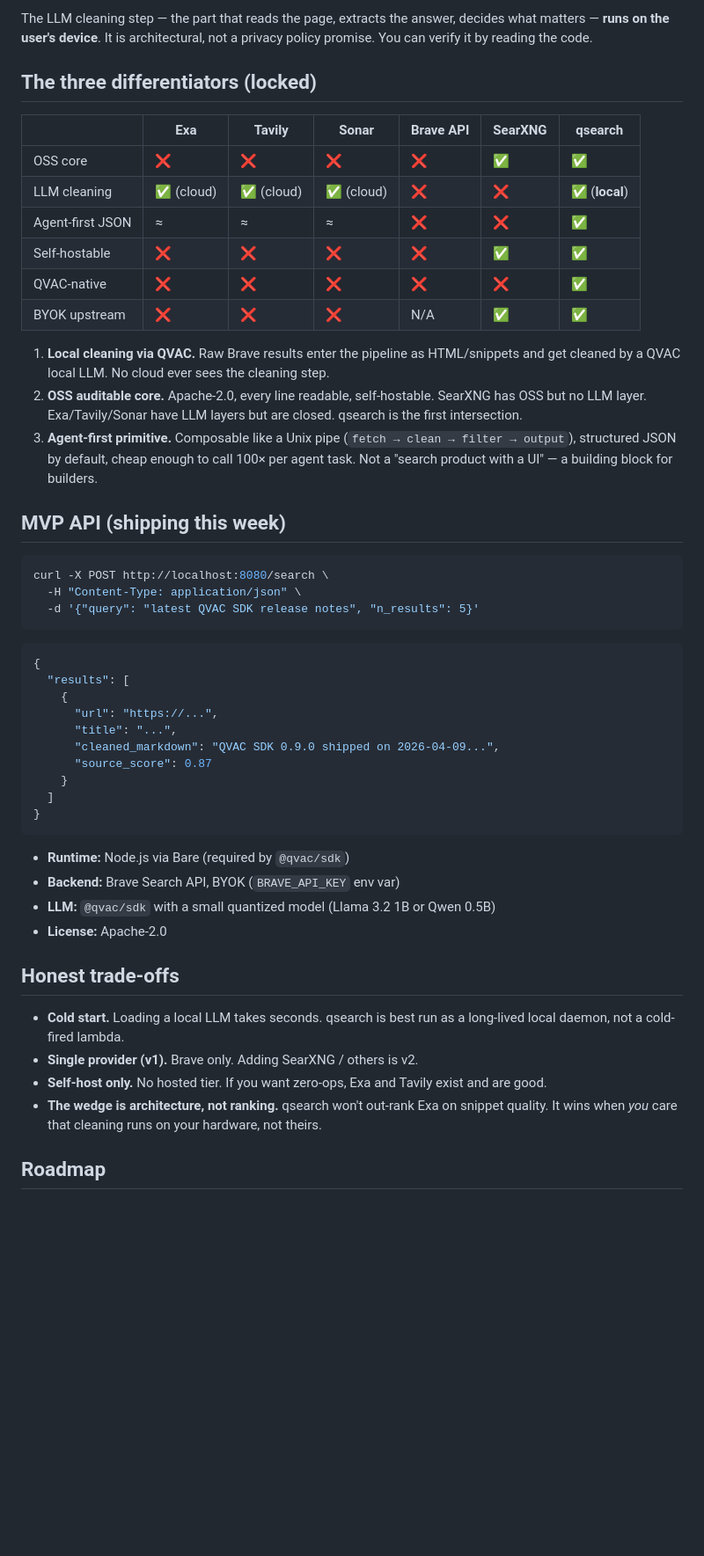
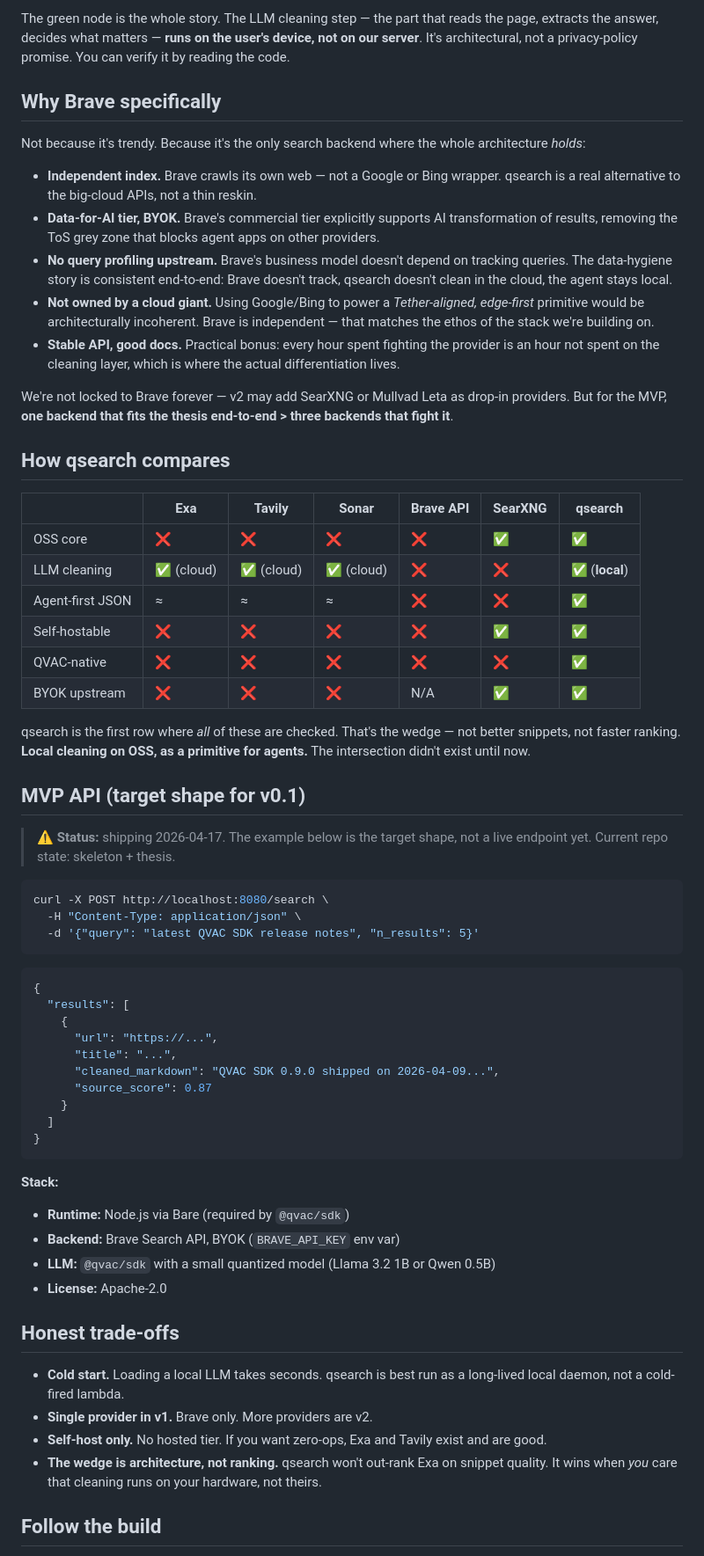
Before and after one commit to theYahia/qsearch, a Markdown page: README.md, the part around one of its changes. Shown at 88% size. Drawn GitHub-style; blank space fills up the shorter version.

Commit message:
README: major polish — badges, Mermaid diagram, Brave rationale, honesty disclaimer, follow block

````diff
--- a/README.md
+++ b/README.md
@@ -28,8 +44,20 @@ Brave API  →  raw results  →  QVAC local LLM (on your hardware)  →  clean
 ```
 
-The LLM cleaning step — the part that reads the page, extracts the answer, decides what matters — **runs on the user's device**. It is architectural, not a privacy policy promise. You can verify it by reading the code.
+The green node is the whole story. The LLM cleaning step — the part that reads the page, extracts the answer, decides what matters — **runs on the user's device, not on our server**. It's architectural, not a privacy-policy promise. You can verify it by reading the code.
 
-## The three differentiators (locked)
+## Why Brave specifically
+
+Not because it's trendy. Because it's the only search backend where the whole architecture *holds*:
+
+- **Independent index.** Brave crawls its own web — not a Google or Bing wrapper. qsearch is a real alternative to the big-cloud APIs, not a thin reskin.
+- **Data-for-AI tier, BYOK.** Brave's commercial tier explicitly supports AI transformation of results, removing the ToS grey zone that blocks agent apps on other providers.
+- **No query profiling upstream.** Brave's business model doesn't depend on tracking queries. The data-hygiene story is consistent end-to-end: Brave doesn't track, qsearch doesn't clean in the cloud, the agent stays local.
+- **Not owned by a cloud giant.** Using Google/Bing to power a *Tether-aligned, edge-first* primitive would be architecturally incoherent. Brave is independent — that matches the ethos of the stack we're building on.
+- **Stable API, good docs.** Practical bonus: every hour spent fighting the provider is an hour not spent on the cleaning layer, which is where the actual differentiation lives.
+
+We're not locked to Brave forever — v2 may add SearXNG or Mullvad Leta as drop-in providers. But for the MVP, **one backend that fits the thesis end-to-end > three backends that fight it**.
+
+## How qsearch compares
 
 |  | Exa | Tavily | Sonar | Brave API | SearXNG | **qsearch** |
 |---|---|---|---|---|---|---|
@@ -40,11 +68,11 @@ The LLM cleaning step — the part that reads the page, extracts the answer, dec
 | QVAC-native | ❌ | ❌ | ❌ | ❌ | ❌ | ✅ |
 | BYOK upstream | ❌ | ❌ | ❌ | N/A | ✅ | ✅ |
 
-1. **Local cleaning via QVAC.** Raw Brave results enter the pipeline as HTML/snippets and get cleaned by a QVAC local LLM. No cloud ever sees the cleaning step.
-2. **OSS auditable core.** Apache-2.0, every line readable, self-hostable. SearXNG has OSS but no LLM layer. Exa/Tavily/Sonar have LLM layers but are closed. qsearch is the first intersection.
-3. **Agent-first primitive.** Composable like a Unix pipe (`fetch → clean → filter → output`), structured JSON by default, cheap enough to call 100× per agent task. Not a "search product with a UI" — a building block for builders.
+qsearch is the first row where *all* of these are checked. That's the wedge — not better snippets, not faster ranking. **Local cleaning on OSS, as a primitive for agents.** The intersection didn't exist until now.
 
-## MVP API (shipping this week)
+## MVP API (target shape for v0.1)
+
+> ⚠️ **Status:** shipping 2026-04-17. The example below is the target shape, not a live endpoint yet. Current repo state: skeleton + thesis.
 
 ```bash
 curl -X POST http://localhost:8080/search \
@@ -65,6 +93,7 @@ curl -X POST http://localhost:8080/search \
 }
 ```
 
+**Stack:**
 - **Runtime:** Node.js via Bare (required by `@qvac/sdk`)
 - **Backend:** Brave Search API, BYOK (`BRAVE_API_KEY` env var)
 - **LLM:** `@qvac/sdk` with a small quantized model (Llama 3.2 1B or Qwen 0.5B)
@@ -73,9 +102,9 @@ curl -X POST http://localhost:8080/search \
 ## Honest trade-offs
 
 - **Cold start.** Loading a local LLM takes seconds. qsearch is best run as a long-lived local daemon, not a cold-fired lambda.
-- **Single provider (v1).** Brave only. Adding SearXNG / others is v2.
+- **Single provider in v1.** Brave only. More providers are v2.
 - **Self-host only.** No hosted tier. If you want zero-ops, Exa and Tavily exist and are good.
 - **The wedge is architecture, not ranking.** qsearch won't out-rank Exa on snippet quality. It wins when *you* care that cleaning runs on your hardware, not theirs.
 
-## Roadmap
+## Follow the build
 
````
Also changed, not shown: other parts of README.md (+28 -7 lines).
